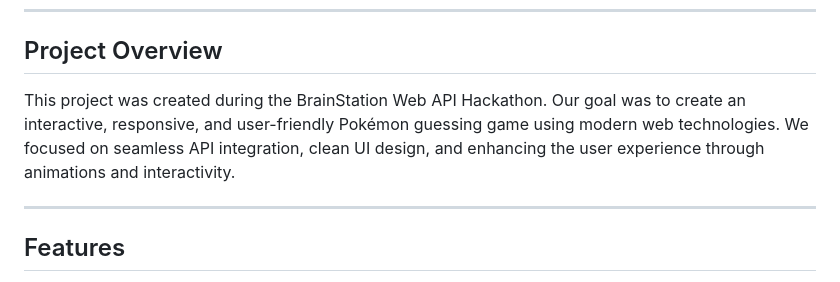
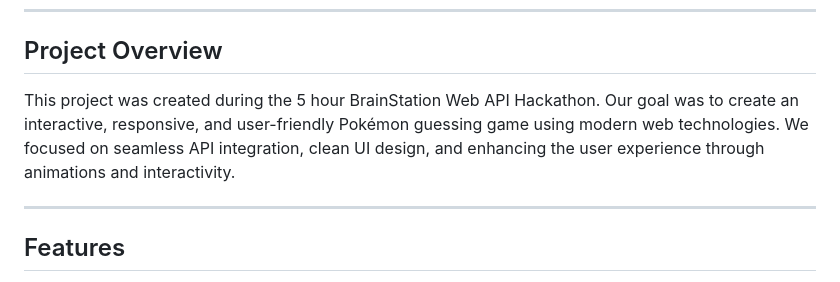
Before and after one commit to betelhemalemayehu/webApiHackathon, a Markdown page: README.md, the part around the change. Rendered like a GitHub page.

```diff
--- a/README.md
+++ b/README.md
@@ -20,7 +20,7 @@ This project is a web-based Pokémon guessing game inspired by the classic "Who'
 
 ## Project Overview
 
-This project was created during the BrainStation Web API Hackathon. Our goal was to create an interactive, responsive, and user-friendly Pokémon guessing game using modern web technologies. We focused on seamless API integration, clean UI design, and enhancing the user experience through animations and interactivity.
+This project was created during the 5 hour BrainStation Web API Hackathon. Our goal was to create an interactive, responsive, and user-friendly Pokémon guessing game using modern web technologies. We focused on seamless API integration, clean UI design, and enhancing the user experience through animations and interactivity.
 
 ---
 
```
